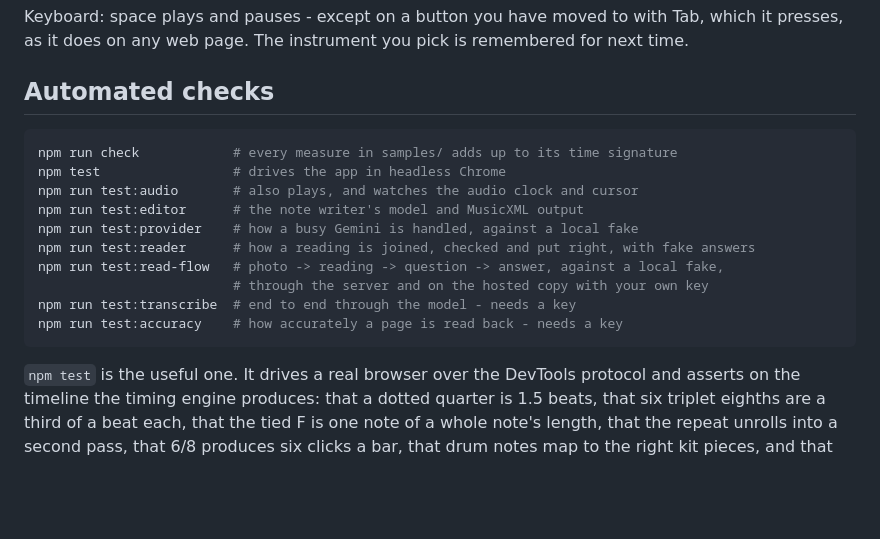
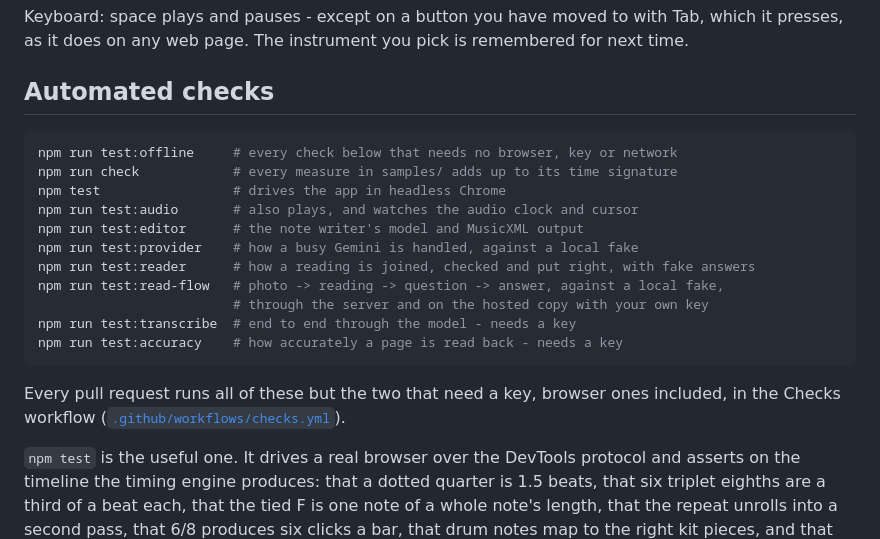
Before and after one commit to ruhansachdeva/sheet-music, a Markdown page: README.md, the part around the change. GitHub-like rendering; blank space fills up the shorter version.

Commit message:
Describe test:offline and the Checks workflow in the README
Closes #186

````diff
--- a/README.md
+++ b/README.md
@@ -217,6 +217,7 @@ time.
 ## Automated checks
 
 ```sh
+npm run test:offline     # every check below that needs no browser, key or network
 npm run check            # every measure in samples/ adds up to its time signature
 npm test                 # drives the app in headless Chrome
 npm run test:audio       # also plays, and watches the audio clock and cursor
@@ -228,6 +229,9 @@ npm run test:read-flow   # photo -> reading -> question -> answer, against a loc
 npm run test:transcribe  # end to end through the model - needs a key
 npm run test:accuracy    # how accurately a page is read back - needs a key
 ```
+
+Every pull request runs all of these but the two that need a key, browser ones
+included, in the Checks workflow ([`.github/workflows/checks.yml`](.github/workflows/checks.yml)).
 
 `npm test` is the useful one. It drives a real browser over the DevTools
 protocol and asserts on the timeline the timing engine produces: that a dotted
````
